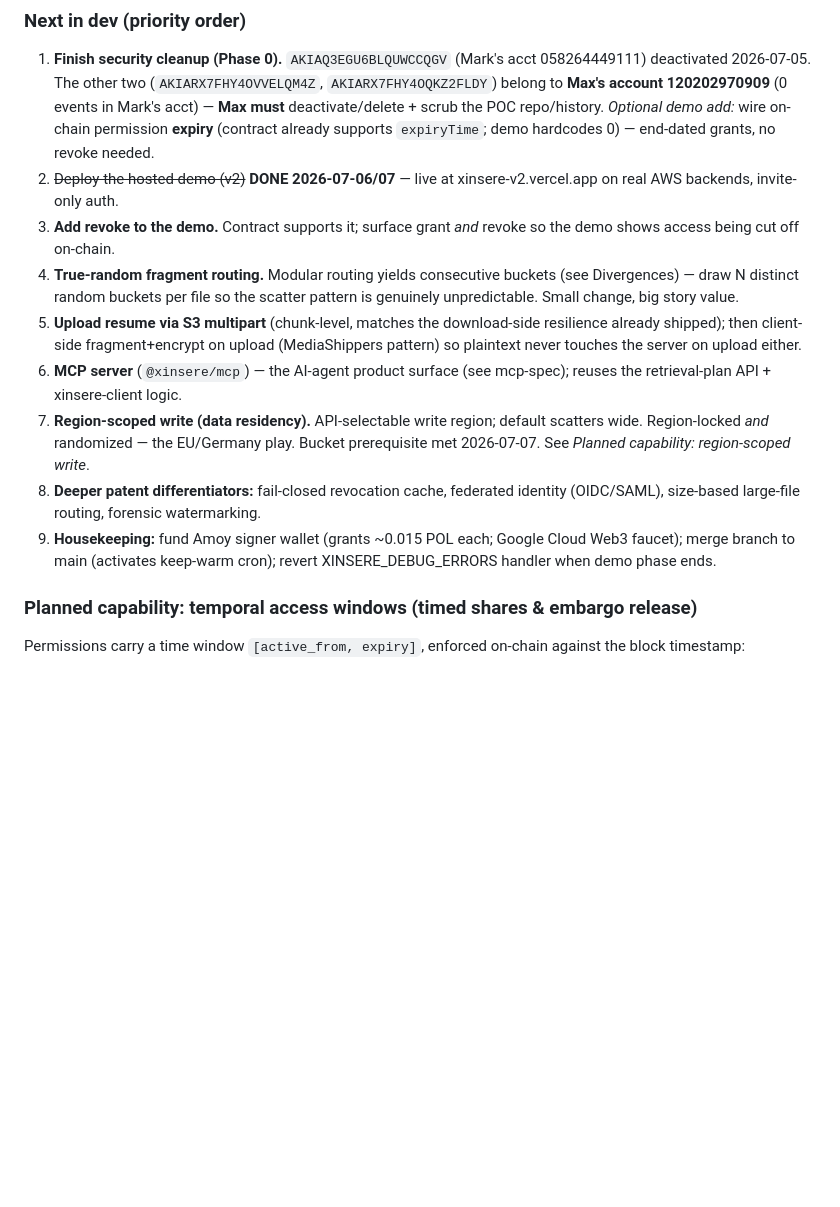
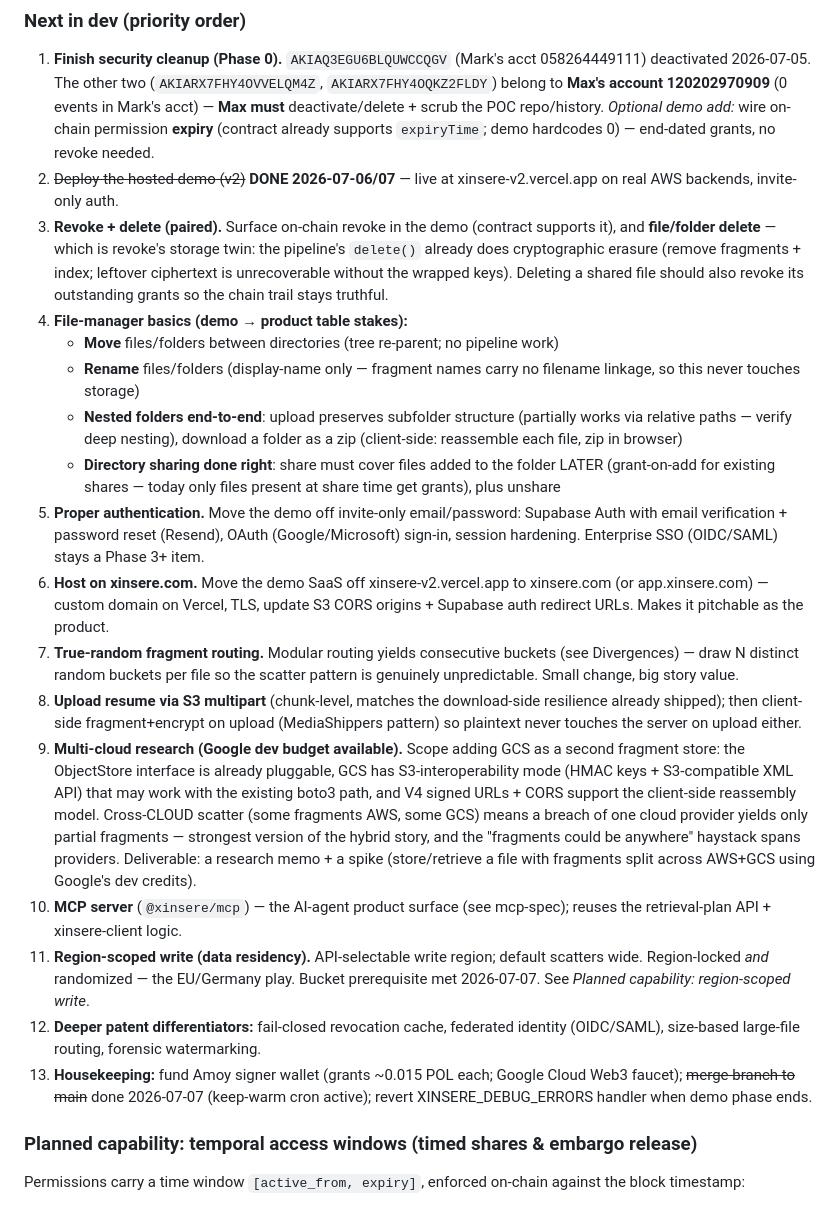
Before and after one commit to MkTurner74/xinsere-v2, a Markdown page: docs/PRD.md, the part around the change. GitHub-like rendering; blank space fills up the shorter version.

Commit message:
docs(xinsere): expand next-in-dev — file-manager basics, auth, xinsere.com, multi-cloud
Per Mark: (3) delete paired with revoke (cryptographic erasure + grant
cleanup); (4) file-manager table stakes — move, rename, nested folders
end-to-end, directory sharing that covers later-added files; (5) proper
authentication (email verification, password reset, OAuth); (6) host the
demo SaaS on xinsere.com; (9) multi-cloud research using the available
Google dev budget — GCS as second fragment store, cross-cloud scatter as
the strongest hybrid story. Merge-to-main housekeeping marked done.

Co-Authored-By: Claude Opus 4.8 (1M context) <noreply@anthropic.com>

```diff
--- a/docs/PRD.md
+++ b/docs/PRD.md
@@ -84,24 +84,54 @@ path is now **client-side reassembly** — plaintext never exists on the server.
    supports `expiryTime`; demo hardcodes 0) — end-dated grants, no revoke needed.
 2. ~~Deploy the hosted demo (v2)~~ **DONE 2026-07-06/07** — live at
    xinsere-v2.vercel.app on real AWS backends, invite-only auth.
-3. **Add revoke to the demo.** Contract supports it; surface grant *and* revoke so
-   the demo shows access being cut off on-chain.
-4. **True-random fragment routing.** Modular routing yields consecutive buckets
+3. **Revoke + delete (paired).** Surface on-chain revoke in the demo (contract
+   supports it), and **file/folder delete** — which is revoke's storage twin: the
+   pipeline's `delete()` already does cryptographic erasure (remove fragments +
+   index; leftover ciphertext is unrecoverable without the wrapped keys). Deleting
+   a shared file should also revoke its outstanding grants so the chain trail
+   stays truthful.
+4. **File-manager basics (demo → product table stakes):**
+   - **Move** files/folders between directories (tree re-parent; no pipeline work)
+   - **Rename** files/folders (display-name only — fragment names carry no
+     filename linkage, so this never touches storage)
+   - **Nested folders end-to-end**: upload preserves subfolder structure (partially
+     works via relative paths — verify deep nesting), download a folder as a
+     zip (client-side: reassemble each file, zip in browser)
+   - **Directory sharing done right**: share must cover files added to the folder
+     LATER (grant-on-add for existing shares — today only files present at share
+     time get grants), plus unshare
+5. **Proper authentication.** Move the demo off invite-only email/password:
+   Supabase Auth with email verification + password reset (Resend), OAuth
+   (Google/Microsoft) sign-in, session hardening. Enterprise SSO (OIDC/SAML)
+   stays a Phase 3+ item.
+6. **Host on xinsere.com.** Move the demo SaaS off xinsere-v2.vercel.app to
+   xinsere.com (or app.xinsere.com) — custom domain on Vercel, TLS, update S3
+   CORS origins + Supabase auth redirect URLs. Makes it pitchable as the product.
+7. **True-random fragment routing.** Modular routing yields consecutive buckets
    (see Divergences) — draw N distinct random buckets per file so the scatter
    pattern is genuinely unpredictable. Small change, big story value.
-5. **Upload resume via S3 multipart** (chunk-level, matches the download-side
+8. **Upload resume via S3 multipart** (chunk-level, matches the download-side
    resilience already shipped); then client-side fragment+encrypt on upload
    (MediaShippers pattern) so plaintext never touches the server on upload either.
-6. **MCP server** (`@xinsere/mcp`) — the AI-agent product surface (see mcp-spec);
+9. **Multi-cloud research (Google dev budget available).** Scope adding GCS as a
+   second fragment store: the ObjectStore interface is already pluggable, GCS has
+   S3-interoperability mode (HMAC keys + S3-compatible XML API) that may work with
+   the existing boto3 path, and V4 signed URLs + CORS support the client-side
+   reassembly model. Cross-CLOUD scatter (some fragments AWS, some GCS) means a
+   breach of one cloud provider yields only partial fragments — strongest version
+   of the hybrid story, and the "fragments could be anywhere" haystack spans
+   providers. Deliverable: a research memo + a spike (store/retrieve a file with
+   fragments split across AWS+GCS using Google's dev credits).
+10. **MCP server** (`@xinsere/mcp`) — the AI-agent product surface (see mcp-spec);
    reuses the retrieval-plan API + xinsere-client logic.
-7. **Region-scoped write (data residency).** API-selectable write region; default
+11. **Region-scoped write (data residency).** API-selectable write region; default
    scatters wide. Region-locked *and* randomized — the EU/Germany play. Bucket
    prerequisite met 2026-07-07. See *Planned capability: region-scoped write*.
-8. **Deeper patent differentiators:** fail-closed revocation cache, federated
+12. **Deeper patent differentiators:** fail-closed revocation cache, federated
    identity (OIDC/SAML), size-based large-file routing, forensic watermarking.
-9. **Housekeeping:** fund Amoy signer wallet (grants ~0.015 POL each; Google
-   Cloud Web3 faucet); merge branch to main (activates keep-warm cron); revert
-   XINSERE_DEBUG_ERRORS handler when demo phase ends.
+13. **Housekeeping:** fund Amoy signer wallet (grants ~0.015 POL each; Google
+   Cloud Web3 faucet); ~~merge branch to main~~ done 2026-07-07 (keep-warm cron
+   active); revert XINSERE_DEBUG_ERRORS handler when demo phase ends.
 
 ### Planned capability: temporal access windows (timed shares & embargo release)
 
```
